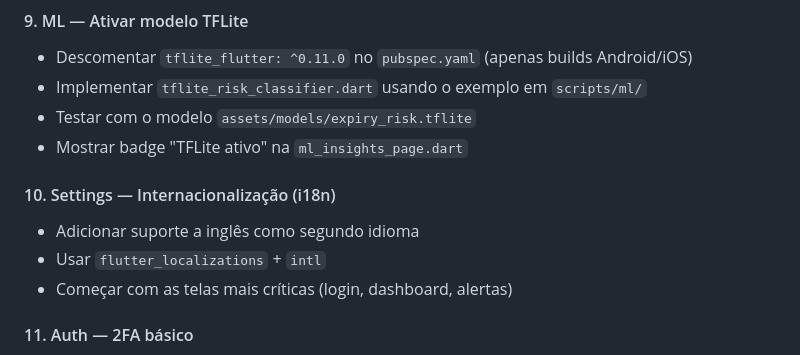
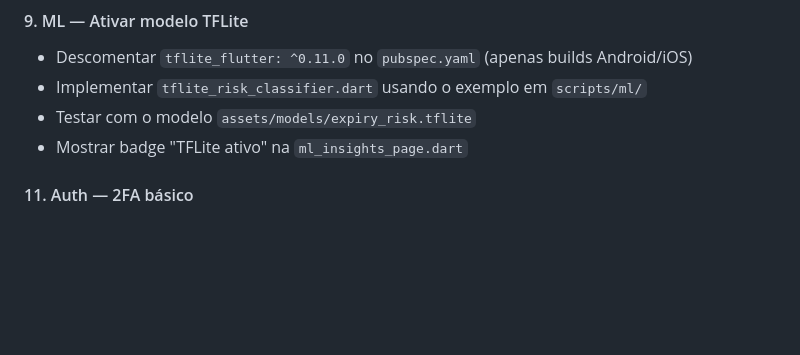
Before and after one commit to Marco-Bubola/educastock, a Markdown page: docs/prompt_continuacao_v2.md, the part around one of its changes. Drawn GitHub-style; blank space fills up the shorter version.

```diff
--- a/docs/prompt_continuacao_v2.md
+++ b/docs/prompt_continuacao_v2.md
@@ -77,10 +76,6 @@ O código está em `lib/` organizado por `features/` e `core/`.
 - Testar com o modelo `assets/models/expiry_risk.tflite`
 - Mostrar badge "TFLite ativo" na `ml_insights_page.dart`
 
-#### 10. Settings — Internacionalização (i18n)
-- Adicionar suporte a inglês como segundo idioma
-- Usar `flutter_localizations` + `intl`
-- Começar com as telas mais críticas (login, dashboard, alertas)
 
 #### 11. Auth — 2FA básico
 - Adicionar autenticação de dois fatores via e-mail (OTP simples)
```
Also changed, not shown: other parts of docs/prompt_continuacao_v2.md (+0 -1 lines).
